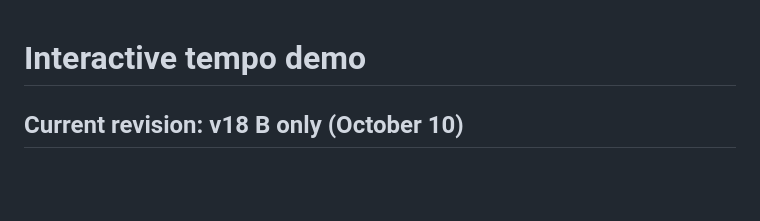
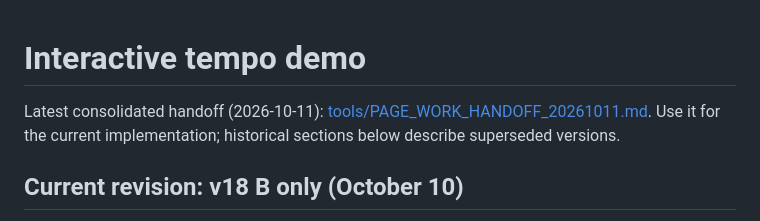
Before and after one commit to badeok0716/anony_repo, a Markdown page: TEMPO_DEMO.md, the part around the change. Rendered like a GitHub page; blank space fills up the shorter version.

Commit message:
Document current demo page state and handoff for further work

```diff
--- a/TEMPO_DEMO.md
+++ b/TEMPO_DEMO.md
@@ -1,4 +1,5 @@
 # Interactive tempo demo
+Latest consolidated handoff (2026-10-11): [tools/PAGE_WORK_HANDOFF_20261011.md](tools/PAGE_WORK_HANDOFF_20261011.md). Use it for the current implementation; historical sections below describe superseded versions.
 ## Current revision: v18 B only (October 10)
 
 Supersedes the full-path view below: phase boundaries now come directly from v18/v20's `gripper_events` and `v19_segments.segments(..., 'B')`. Each runner shows only its current reach/pick or carry/place segment; earlier segments are removed, not accumulated. Spatial projection remains fixed across phase changes.
```
Also changed, not shown: tools/PAGE_WORK_HANDOFF_20261011.md (added, +155 -0 lines).
